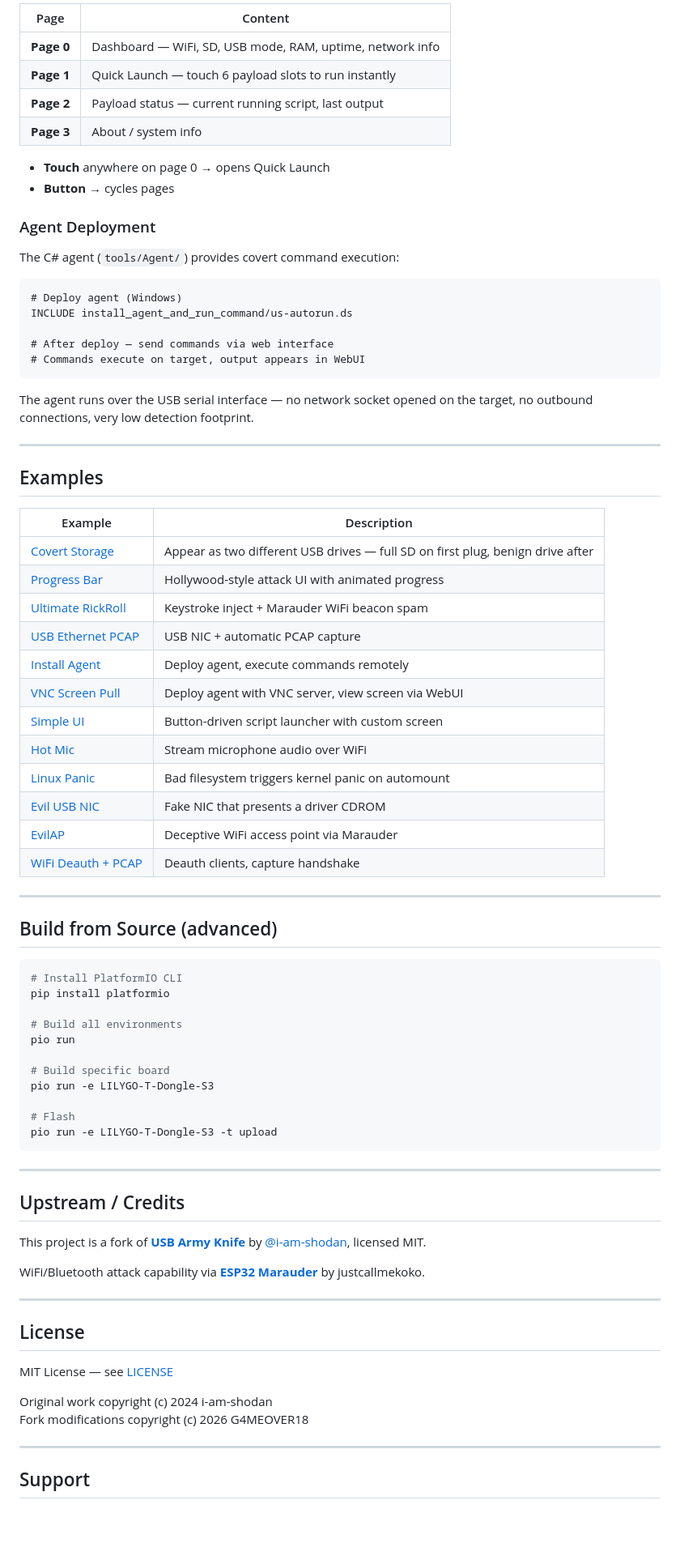
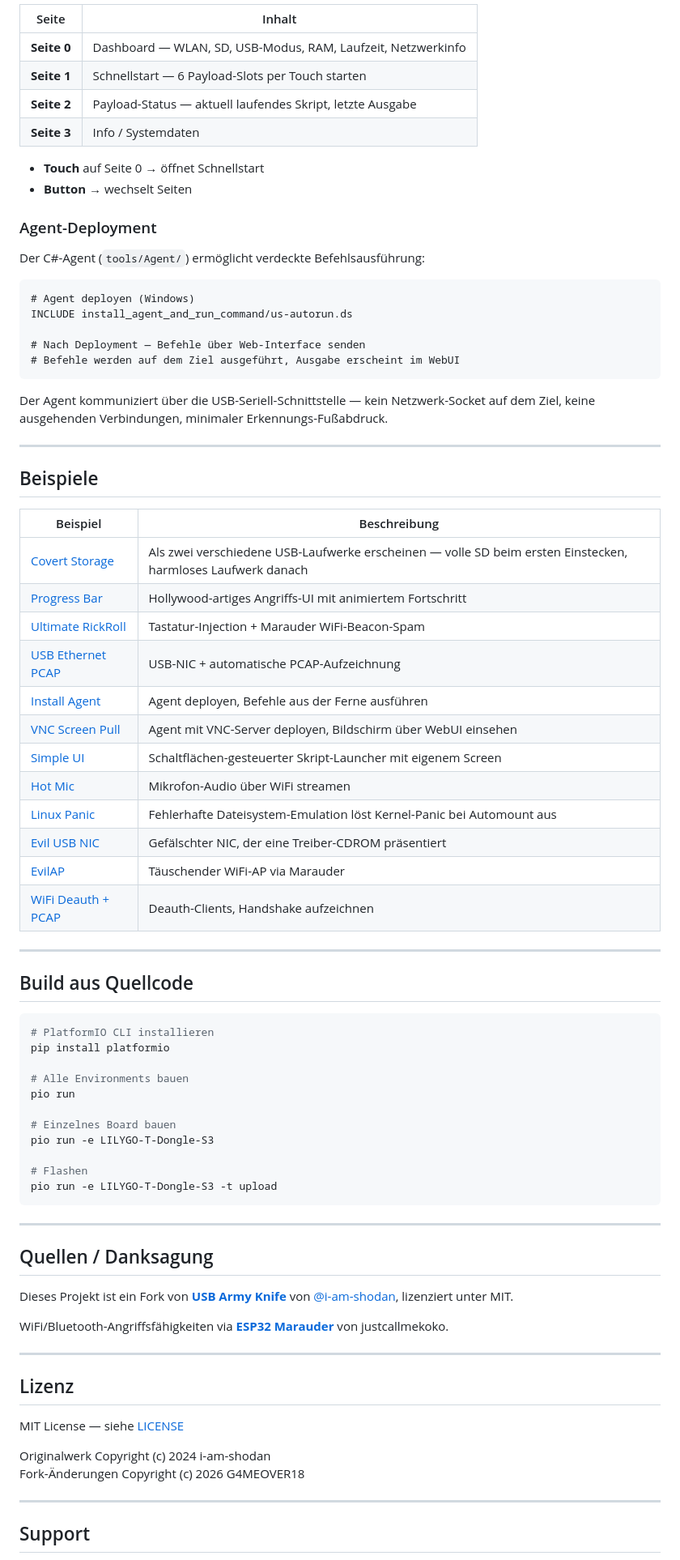
Before and after one commit to G4MEOVER18/usb-army-penetrator, a Markdown page: README.md, the part around one of its changes. Shown at 81% size. Drawn GitHub-style; blank space fills up the shorter version.

````diff
--- a/README.md
+++ b/README.md
@@ -154,81 +154,81 @@ The CYD board shows a 4-page TFT interface:
 
-| Page | Content |
-|------|---------|
-| **Page 0** | Dashboard — WiFi, SD, USB mode, RAM, uptime, network info |
-| **Page 1** | Quick Launch — touch 6 payload slots to run instantly |
-| **Page 2** | Payload status — current running script, last output |
-| **Page 3** | About / system info |
+| Seite | Inhalt |
+|-------|--------|
+| **Seite 0** | Dashboard — WLAN, SD, USB-Modus, RAM, Laufzeit, Netzwerkinfo |
+| **Seite 1** | Schnellstart — 6 Payload-Slots per Touch starten |
+| **Seite 2** | Payload-Status — aktuell laufendes Skript, letzte Ausgabe |
+| **Seite 3** | Info / Systemdaten |
 
-- **Touch** anywhere on page 0 → opens Quick Launch
-- **Button** → cycles pages
+- **Touch** auf Seite 0 → öffnet Schnellstart
+- **Button** → wechselt Seiten
 
-### Agent Deployment
+### Agent-Deployment
 
-The C# agent (`tools/Agent/`) provides covert command execution:
+Der C#-Agent (`tools/Agent/`) ermöglicht verdeckte Befehlsausführung:
 
 ```duckyscript
-# Deploy agent (Windows)
+# Agent deployen (Windows)
 INCLUDE install_agent_and_run_command/us-autorun.ds
 
-# After deploy — send commands via web interface
-# Commands execute on target, output appears in WebUI
+# Nach Deployment — Befehle über Web-Interface senden
+# Befehle werden auf dem Ziel ausgeführt, Ausgabe erscheint im WebUI
 ```
 
-The agent runs over the USB serial interface — no network socket opened on the target, no outbound connections, very low detection footprint.
+Der Agent kommuniziert über die USB-Seriell-Schnittstelle — kein Netzwerk-Socket auf dem Ziel, keine ausgehenden Verbindungen, minimaler Erkennungs-Fußabdruck.
 
 ---
 
-## Examples
+## Beispiele
 
-| Example | Description |
+| Beispiel | Beschreibung |
 |---------|-------------|
-| [Covert Storage](./examples/covertstorage/) | Appear as two different USB drives — full SD on first plug, benign drive after |
-| [Progress Bar](./examples/progressbar/) | Hollywood-style attack UI with animated progress |
-| [Ultimate RickRoll](./examples/rickroll/) | Keystroke inject + Marauder WiFi beacon spam |
-| [USB Ethernet PCAP](./examples/usb_ethernet_pcap/) | USB NIC + automatic PCAP capture |
-| [Install Agent](./examples/install_agent_and_run_command/) | Deploy agent, execute commands remotely |
-| [VNC Screen Pull](./examples/vnc/) | Deploy agent with VNC server, view screen via WebUI |
-| [Simple UI](./examples/simple_ui/) | Button-driven script launcher with custom screen |
-| [Hot Mic](./examples/hotmic/) | Stream microphone audio over WiFi |
-| [Linux Panic](./examples/linux_panic/) | Bad filesystem triggers kernel panic on automount |
-| [Evil USB NIC](./examples/malicious_ethernet_adapter/) | Fake NIC that presents a driver CDROM |
-| [EvilAP](./examples/evilap/) | Deceptive WiFi access point via Marauder |
-| [WiFi Deauth + PCAP](./examples/wifi_deauth_and_crypt_capture/) | Deauth clients, capture handshake |
+| [Covert Storage](./examples/covertstorage/) | Als zwei verschiedene USB-Laufwerke erscheinen — volle SD beim ersten Einstecken, harmloses Laufwerk danach |
+| [Progress Bar](./examples/progressbar/) | Hollywood-artiges Angriffs-UI mit animiertem Fortschritt |
+| [Ultimate RickRoll](./examples/rickroll/) | Tastatur-Injection + Marauder WiFi-Beacon-Spam |
+| [USB Ethernet PCAP](./examples/usb_ethernet_pcap/) | USB-NIC + automatische PCAP-Aufzeichnung |
+| [Install Agent](./examples/install_agent_and_run_command/) | Agent deployen, Befehle aus der Ferne ausführen |
+| [VNC Screen Pull](./examples/vnc/) | Agent mit VNC-Server deployen, Bildschirm über WebUI einsehen |
+| [Simple UI](./examples/simple_ui/) | Schaltflächen-gesteuerter Skript-Launcher mit eigenem Screen |
+| [Hot Mic](./examples/hotmic/) | Mikrofon-Audio über WiFi streamen |
+| [Linux Panic](./examples/linux_panic/) | Fehlerhafte Dateisystem-Emulation löst Kernel-Panic bei Automount aus |
+| [Evil USB NIC](./examples/malicious_ethernet_adapter/) | Gefälschter NIC, der eine Treiber-CDROM präsentiert |
+| [EvilAP](./examples/evilap/) | Täuschender WiFi-AP via Marauder |
+| [WiFi Deauth + PCAP](./examples/wifi_deauth_and_crypt_capture/) | Deauth-Clients, Handshake aufzeichnen |
 
 ---
 
-## Build from Source (advanced)
+## Build aus Quellcode
 
 ```bash
-# Install PlatformIO CLI
+# PlatformIO CLI installieren
 pip install platformio
 
-# Build all environments
+# Alle Environments bauen
 pio run
 
-# Build specific board
+# Einzelnes Board bauen
 pio run -e LILYGO-T-Dongle-S3
 
-# Flash
+# Flashen
 pio run -e LILYGO-T-Dongle-S3 -t upload
 ```
 
 ---
 
-## Upstream / Credits
+## Quellen / Danksagung
 
-This project is a fork of **[USB Army Knife](https://github.com/i-am-shodan/USBArmyKnife)** by [@i-am-shodan](https://github.com/i-am-shodan), licensed MIT.
+Dieses Projekt ist ein Fork von **[USB Army Knife](https://github.com/i-am-shodan/USBArmyKnife)** von [@i-am-shodan](https://github.com/i-am-shodan), lizenziert unter MIT.
 
-WiFi/Bluetooth attack capability via **[ESP32 Marauder](https://github.com/justcallmekoko/ESP32Marauder)** by justcallmekoko.
+WiFi/Bluetooth-Angriffsfähigkeiten via **[ESP32 Marauder](https://github.com/justcallmekoko/ESP32Marauder)** von justcallmekoko.
 
 ---
 
-## License
+## Lizenz
 
-MIT License — see [LICENSE](LICENSE)
+MIT License — siehe [LICENSE](LICENSE)
 
-Original work copyright (c) 2024 i-am-shodan
-Fork modifications copyright (c) 2026 G4MEOVER18
+Originalwerk Copyright (c) 2024 i-am-shodan
+Fork-Änderungen Copyright (c) 2026 G4MEOVER18
 
 ---
 
````
Also changed, not shown: other parts of README.md (+72 -70 lines).
